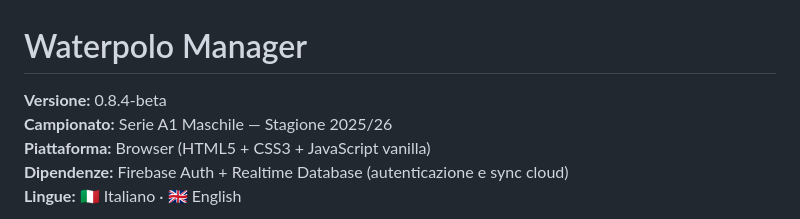
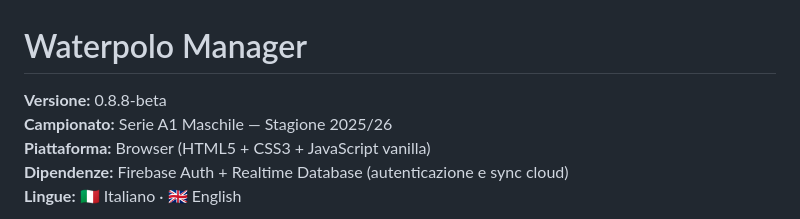
Before and after one commit to grandepinnatk/Waterpolo-Beta, a Markdown page: README.md, the part around the change. GitHub-like rendering.

```diff
--- a/README.md
+++ b/README.md
@@ -1,6 +1,6 @@
 # Waterpolo Manager
 
-**Versione:** 0.8.4-beta
+**Versione:** 0.8.8-beta
 **Campionato:** Serie A1 Maschile — Stagione 2025/26
 **Piattaforma:** Browser (HTML5 + CSS3 + JavaScript vanilla)
 **Dipendenze:** Firebase Auth + Realtime Database (autenticazione e sync cloud)
```
